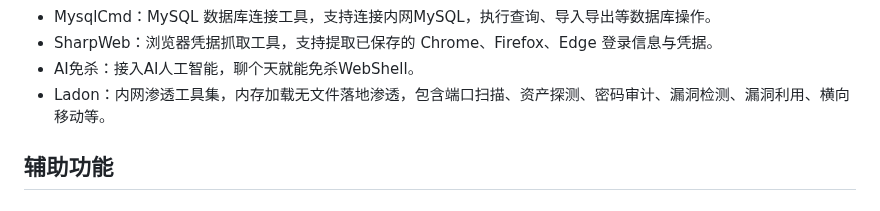
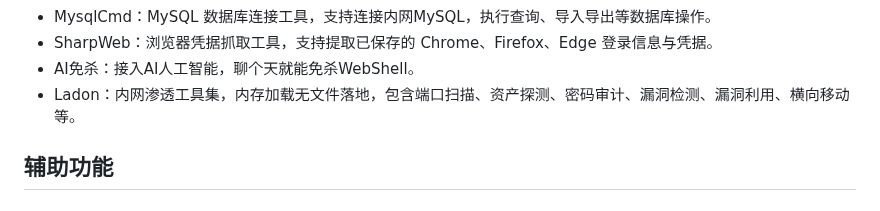
Before and after one commit to 0x7556/wolfshell, a Markdown page: README.md, the part around the change. GitHub-like rendering.

```diff
--- a/README.md
+++ b/README.md
@@ -39,7 +39,7 @@
 *   MysqlCmd：MySQL 数据库连接工具，支持连接内网MySQL，执行查询、导入导出等数据库操作。
 *   SharpWeb：浏览器凭据抓取工具，支持提取已保存的 Chrome、Firefox、Edge 登录信息与凭据。
 *   AI免杀：接入AI人工智能，聊个天就能免杀WebShell。
-*   Ladon：内网渗透工具集，内存加载无文件落地渗透，包含端口扫描、资产探测、密码审计、漏洞检测、漏洞利用、横向移动等。
+*   Ladon：内网渗透工具集，内存加载无文件落地，包含端口扫描、资产探测、密码审计、漏洞检测、漏洞利用、横向移动等。
 
 
 ## 辅助功能
```
